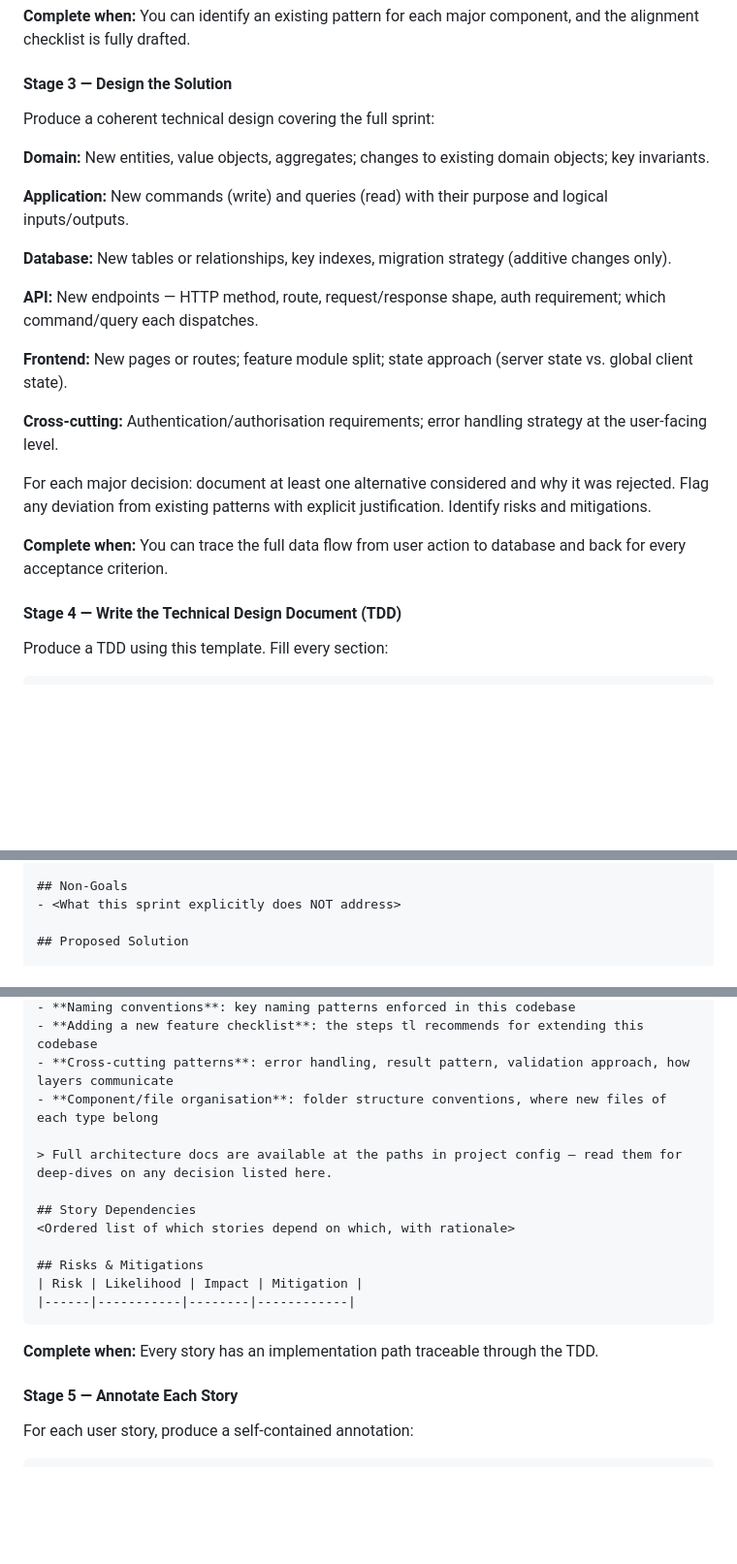
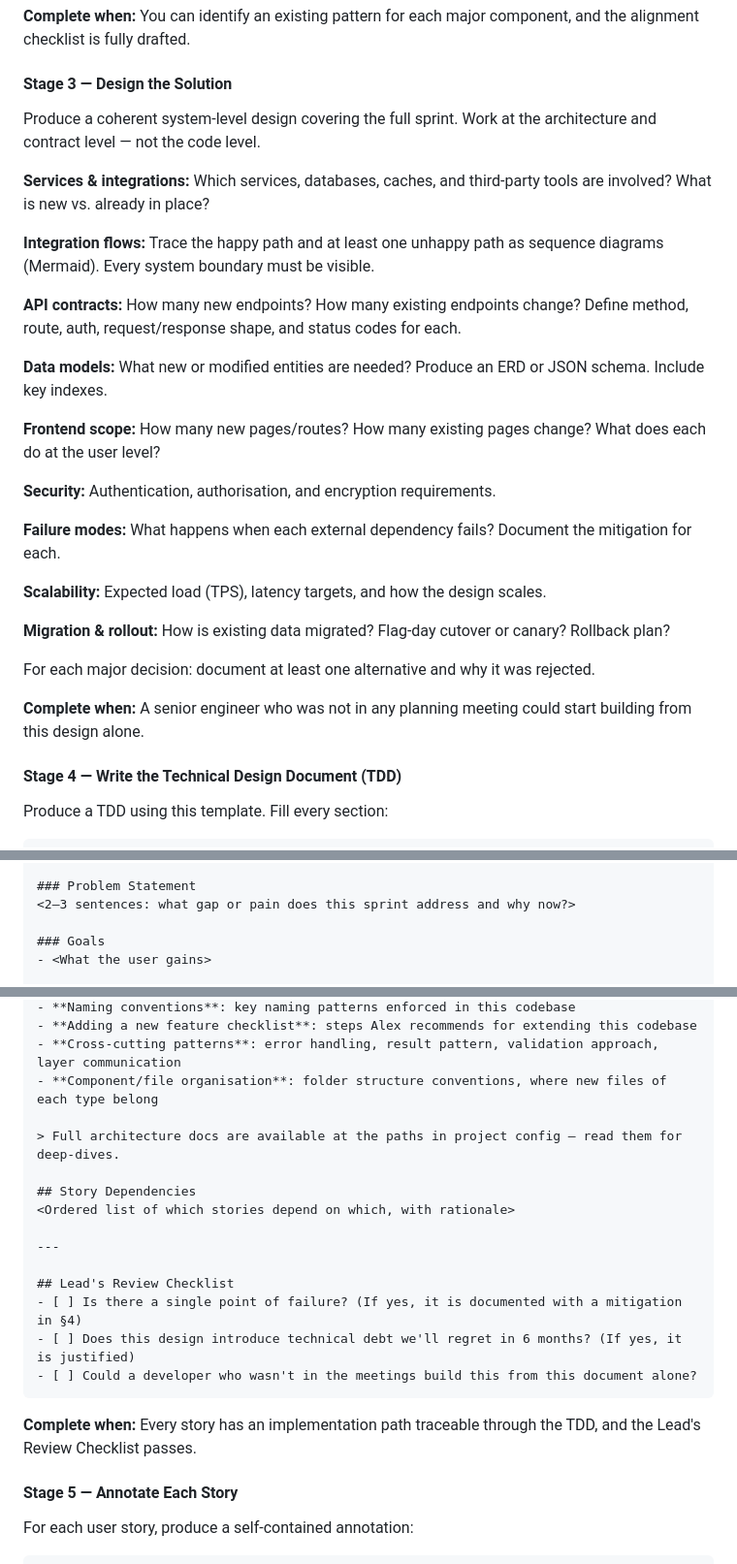
Before and after one commit to simpscal/notism, a Markdown page: .claude/commands/tl.md, 3 parts joined by grey strips. Shown at 97% size. Drawn GitHub-style; blank space fills up the shorter version.

````diff
--- a/.claude/commands/tl.md
+++ b/.claude/commands/tl.md
@@ -81,23 +81,29 @@ Draft an explicit checklist derived from the architecture docs. For each item: *
 
 #### Stage 3 — Design the Solution
 
-Produce a coherent technical design covering the full sprint:
+Produce a coherent system-level design covering the full sprint. Work at the architecture and contract level — not the code level.
 
-**Domain:** New entities, value objects, aggregates; changes to existing domain objects; key invariants.
+**Services & integrations:** Which services, databases, caches, and third-party tools are involved? What is new vs. already in place?
 
-**Application:** New commands (write) and queries (read) with their purpose and logical inputs/outputs.
+**Integration flows:** Trace the happy path and at least one unhappy path as sequence diagrams (Mermaid). Every system boundary must be visible.
 
-**Database:** New tables or relationships, key indexes, migration strategy (additive changes only).
+**API contracts:** How many new endpoints? How many existing endpoints change? Define method, route, auth, request/response shape, and status codes for each.
 
-**API:** New endpoints — HTTP method, route, request/response shape, auth requirement; which command/query each dispatches.
+**Data models:** What new or modified entities are needed? Produce an ERD or JSON schema. Include key indexes.
 
-**Frontend:** New pages or routes; feature module split; state approach (server state vs. global client state).
+**Frontend scope:** How many new pages/routes? How many existing pages change? What does each do at the user level?
 
-**Cross-cutting:** Authentication/authorisation requirements; error handling strategy at the user-facing level.
+**Security:** Authentication, authorisation, and encryption requirements.
 
-For each major decision: document at least one alternative considered and why it was rejected. Flag any deviation from existing patterns with explicit justification. Identify risks and mitigations.
+**Failure modes:** What happens when each external dependency fails? Document the mitigation for each.
 
-**Complete when:** You can trace the full data flow from user action to database and back for every acceptance criterion.
+**Scalability:** Expected load (TPS), latency targets, and how the design scales.
+
+**Migration & rollout:** How is existing data migrated? Flag-day cutover or canary? Rollback plan?
+
+For each major decision: document at least one alternative and why it was rejected.
+
+**Complete when:** A senior engineer who was not in any planning meeting could start building from this design alone.
 
 #### Stage 4 — Write the Technical Design Document (TDD)
 
@@ -115,6 +119,7 @@ Produce a TDD using this template. Fill every section:
 
-## Non-Goals
-- <What this sprint explicitly does NOT address>
+### Problem Statement
+<2–3 sentences: what gap or pain does this sprint address and why now?>
 
-## Proposed Solution
+### Goals
+- <What the user gains>
 
@@ -160,19 +201,22 @@ Produce a TDD using this template. Fill every section:
 - **Naming conventions**: key naming patterns enforced in this codebase
-- **Adding a new feature checklist**: the steps tl recommends for extending this codebase
-- **Cross-cutting patterns**: error handling, result pattern, validation approach, how layers communicate
+- **Adding a new feature checklist**: steps Alex recommends for extending this codebase
+- **Cross-cutting patterns**: error handling, result pattern, validation approach, layer communication
 - **Component/file organisation**: folder structure conventions, where new files of each type belong
 
-> Full architecture docs are available at the paths in project config — read them for deep-dives on any decision listed here.
+> Full architecture docs are available at the paths in project config — read them for deep-dives.
 
 ## Story Dependencies
 <Ordered list of which stories depend on which, with rationale>
 
-## Risks & Mitigations
-| Risk | Likelihood | Impact | Mitigation |
-|------|-----------|--------|------------|
+---
+
+## Lead's Review Checklist
+- [ ] Is there a single point of failure? (If yes, it is documented with a mitigation in §4)
+- [ ] Does this design introduce technical debt we'll regret in 6 months? (If yes, it is justified)
+- [ ] Could a developer who wasn't in the meetings build this from this document alone?
 ```
 
-**Complete when:** Every story has an implementation path traceable through the TDD.
+**Complete when:** Every story has an implementation path traceable through the TDD, and the Lead's Review Checklist passes.
 
 #### Stage 5 — Annotate Each Story
 
````
Also changed, not shown: other parts of .claude/commands/tl.md (+67 -33 lines).
